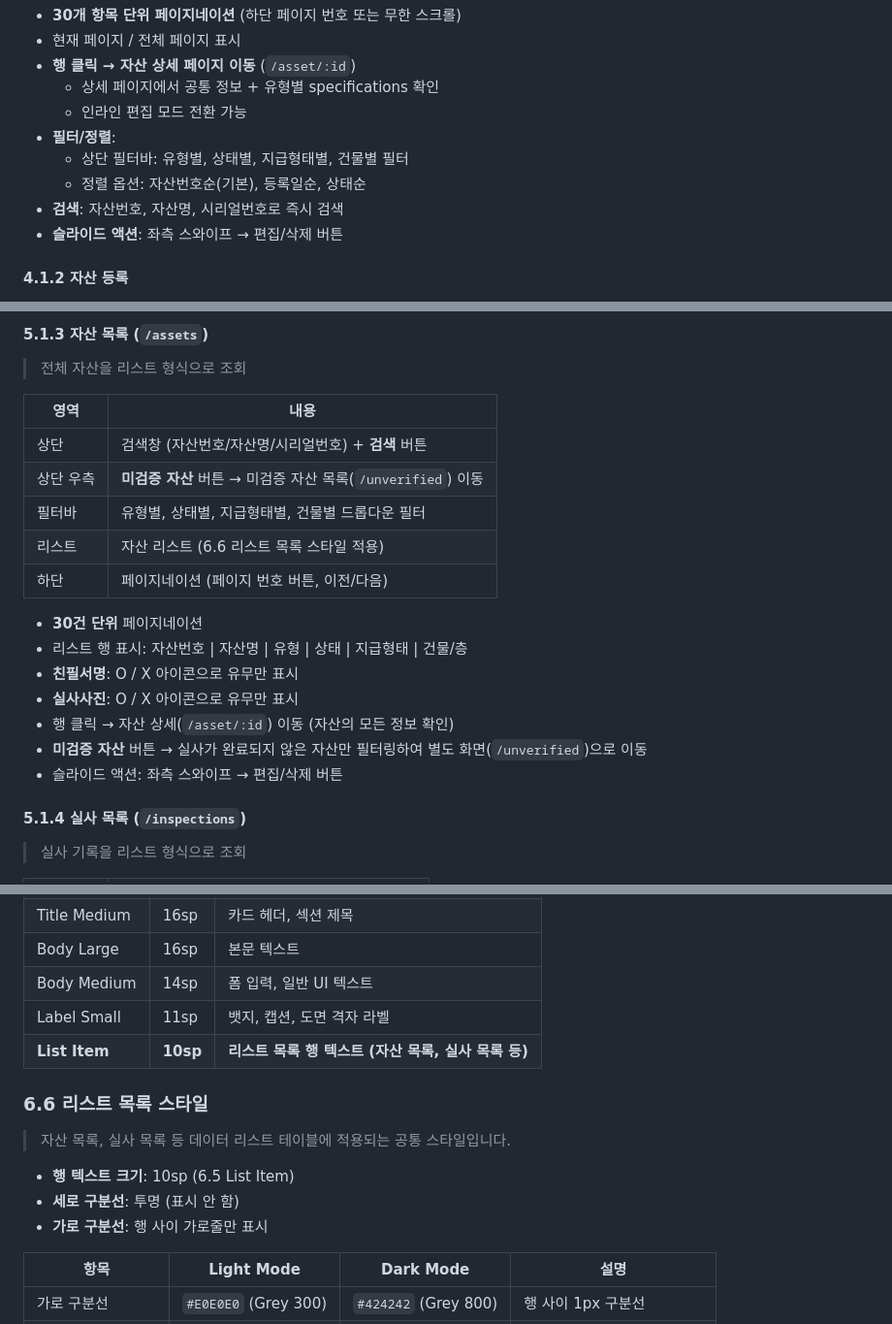
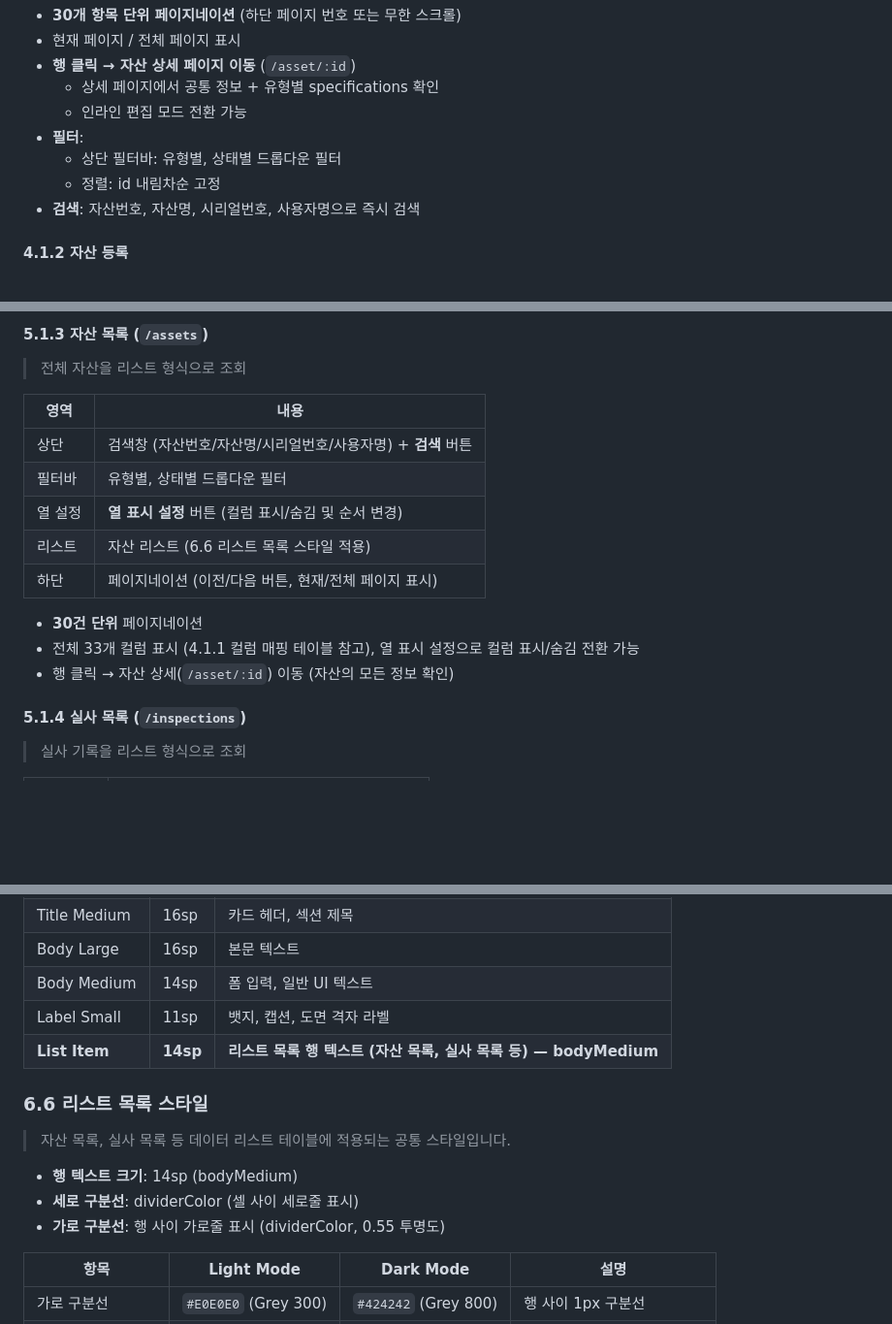
Before and after one commit to kasreder/oamanagev1, a Markdown page: OA_frontend/README.md, 3 parts joined by grey strips. Shown at 97% size. GitHub-like rendering; blank space fills up the shorter version.

```diff
--- a/OA_frontend/README.md
+++ b/OA_frontend/README.md
@@ -224,11 +223,10 @@ lib/
 - **행 클릭 → 자산 상세 페이지 이동** (`/asset/:id`)
   - 상세 페이지에서 공통 정보 + 유형별 specifications 확인
   - 인라인 편집 모드 전환 가능
-- **필터/정렬**:
-  - 상단 필터바: 유형별, 상태별, 지급형태별, 건물별 필터
-  - 정렬 옵션: 자산번호순(기본), 등록일순, 상태순
-- **검색**: 자산번호, 자산명, 시리얼번호로 즉시 검색
-- **슬라이드 액션**: 좌측 스와이프 → 편집/삭제 버튼
+- **필터**:
+  - 상단 필터바: 유형별, 상태별 드롭다운 필터
+  - 정렬: id 내림차순 고정
+- **검색**: 자산번호, 자산명, 시리얼번호, 사용자명으로 즉시 검색
 
 #### 4.1.2 자산 등록
 - 자산 정보 입력 폼 → 서버 전송 → QR 코드 생성 및 다운로드
@@ -438,19 +436,15 @@ lib/
 
 | 영역 | 내용 |
 |------|------|
-| 상단 | 검색창 (자산번호/자산명/시리얼번호) + **검색** 버튼 |
-| 상단 우측 | **미검증 자산** 버튼 → 미검증 자산 목록(`/unverified`) 이동 |
-| 필터바 | 유형별, 상태별, 지급형태별, 건물별 드롭다운 필터 |
+| 상단 | 검색창 (자산번호/자산명/시리얼번호/사용자명) + **검색** 버튼 |
+| 필터바 | 유형별, 상태별 드롭다운 필터 |
+| 열 설정 | **열 표시 설정** 버튼 (컬럼 표시/숨김 및 순서 변경) |
 | 리스트 | 자산 리스트 (6.6 리스트 목록 스타일 적용) |
-| 하단 | 페이지네이션 (페이지 번호 버튼, 이전/다음) |
+| 하단 | 페이지네이션 (이전/다음 버튼, 현재/전체 페이지 표시) |
 
 - **30건 단위** 페이지네이션
-- 리스트 행 표시: 자산번호 | 자산명 | 유형 | 상태 | 지급형태 | 건물/층
-- **친필서명**: O / X 아이콘으로 유무만 표시
-- **실사사진**: O / X 아이콘으로 유무만 표시
+- 전체 33개 컬럼 표시 (4.1.1 컬럼 매핑 테이블 참고), 열 표시 설정으로 컬럼 표시/숨김 전환 가능
 - 행 클릭 → 자산 상세(`/asset/:id`) 이동 (자산의 모든 정보 확인)
-- **미검증 자산** 버튼 → 실사가 완료되지 않은 자산만 필터링하여 별도 화면(`/unverified`)으로 이동
-- 슬라이드 액션: 좌측 스와이프 → 편집/삭제 버튼
 
 #### 5.1.4 실사 목록 (`/inspections`)
 > 실사 기록을 리스트 형식으로 조회
@@ -744,14 +738,14 @@ lib/
 | Body Large | 16sp | 본문 텍스트 |
 | Body Medium | 14sp | 폼 입력, 일반 UI 텍스트 |
 | Label Small | 11sp | 뱃지, 캡션, 도면 격자 라벨 |
-| **List Item** | **10sp** | **리스트 목록 행 텍스트 (자산 목록, 실사 목록 등)** |
+| **List Item** | **14sp** | **리스트 목록 행 텍스트 (자산 목록, 실사 목록 등) — bodyMedium** |
 
 ### 6.6 리스트 목록 스타일
 > 자산 목록, 실사 목록 등 데이터 리스트 테이블에 적용되는 공통 스타일입니다.
 
-- **행 텍스트 크기**: 10sp (6.5 List Item)
-- **세로 구분선**: 투명 (표시 안 함)
-- **가로 구분선**: 행 사이 가로줄만 표시
+- **행 텍스트 크기**: 14sp (bodyMedium)
+- **세로 구분선**: dividerColor (셀 사이 세로줄 표시)
+- **가로 구분선**: 행 사이 가로줄 표시 (dividerColor, 0.55 투명도)
 
 | 항목 | Light Mode | Dark Mode | 설명 |
 |------|-----------|-----------|------|
```
Also changed, not shown: other parts of OA_frontend/README.md (+12 -7 lines), OA_backend/README.md (+6 -5 lines).
